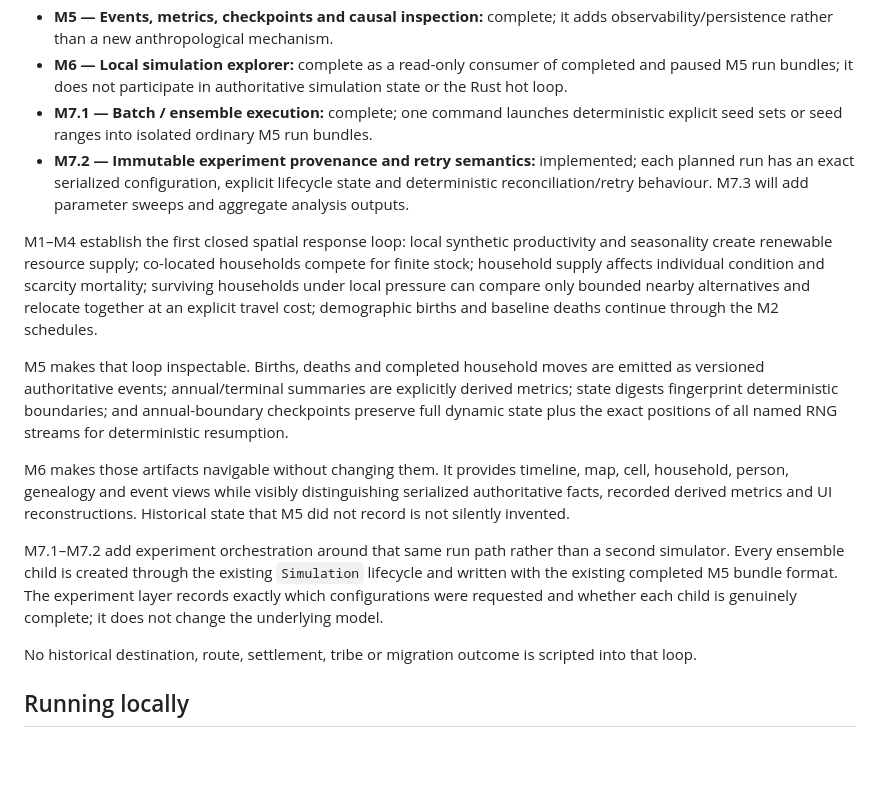
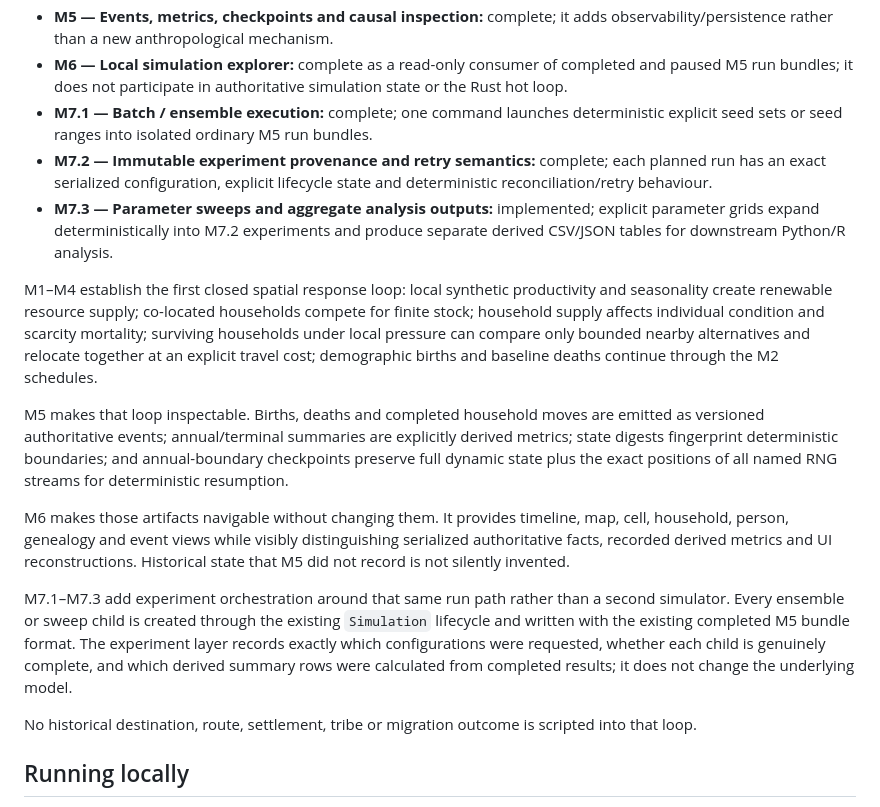
Before and after one commit to Datengu/anthrosim, a Markdown page: README.md, the part around one of its changes. Rendered like a GitHub page; blank space fills up the shorter version.

```diff
--- a/README.md
+++ b/README.md
@@ -39,7 +40,8 @@ Culture, language, trade, states, religion, warfare, AI-controlled agents, and r
 - **M5 — Events, metrics, checkpoints and causal inspection:** complete; it adds observability/persistence rather than a new anthropological mechanism.
 - **M6 — Local simulation explorer:** complete as a read-only consumer of completed and paused M5 run bundles; it does not participate in authoritative simulation state or the Rust hot loop.
 - **M7.1 — Batch / ensemble execution:** complete; one command launches deterministic explicit seed sets or seed ranges into isolated ordinary M5 run bundles.
-- **M7.2 — Immutable experiment provenance and retry semantics:** implemented; each planned run has an exact serialized configuration, explicit lifecycle state and deterministic reconciliation/retry behaviour. M7.3 will add parameter sweeps and aggregate analysis outputs.
+- **M7.2 — Immutable experiment provenance and retry semantics:** complete; each planned run has an exact serialized configuration, explicit lifecycle state and deterministic reconciliation/retry behaviour.
+- **M7.3 — Parameter sweeps and aggregate analysis outputs:** implemented; explicit parameter grids expand deterministically into M7.2 experiments and produce separate derived CSV/JSON tables for downstream Python/R analysis.
 
 M1–M4 establish the first closed spatial response loop: local synthetic productivity and seasonality create renewable resource supply; co-located households compete for finite stock; household supply affects individual condition and scarcity mortality; surviving households under local pressure can compare only bounded nearby alternatives and relocate together at an explicit travel cost; demographic births and baseline deaths continue through the M2 schedules.
 
@@ -47,7 +49,7 @@ M5 makes that loop inspectable. Births, deaths and completed household moves are
 
 M6 makes those artifacts navigable without changing them. It provides timeline, map, cell, household, person, genealogy and event views while visibly distinguishing serialized authoritative facts, recorded derived metrics and UI reconstructions. Historical state that M5 did not record is not silently invented.
 
-M7.1–M7.2 add experiment orchestration around that same run path rather than a second simulator. Every ensemble child is created through the existing `Simulation` lifecycle and written with the existing completed M5 bundle format. The experiment layer records exactly which configurations were requested and whether each child is genuinely complete; it does not change the underlying model.
+M7.1–M7.3 add experiment orchestration around that same run path rather than a second simulator. Every ensemble or sweep child is created through the existing `Simulation` lifecycle and written with the existing completed M5 bundle format. The experiment layer records exactly which configurations were requested, whether each child is genuinely complete, and which derived summary rows were calculated from completed results; it does not change the underlying model.
 
 No historical destination, route, settlement, tribe or migration outcome is scripted into that loop.
 
```
Also changed, not shown: other parts of README.md (+36 -1 lines).
